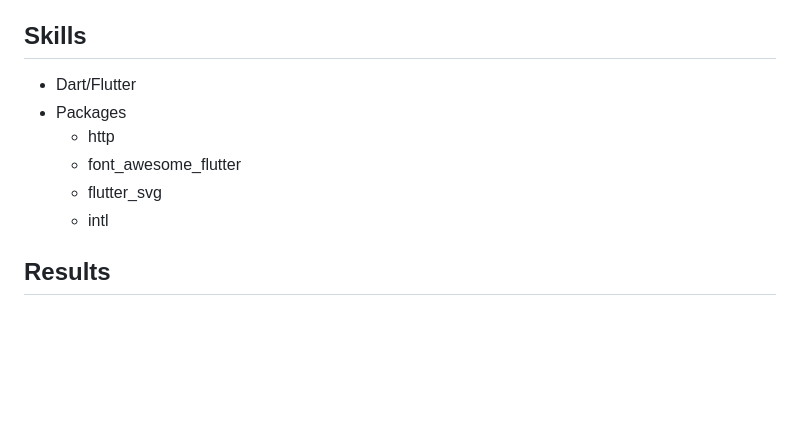
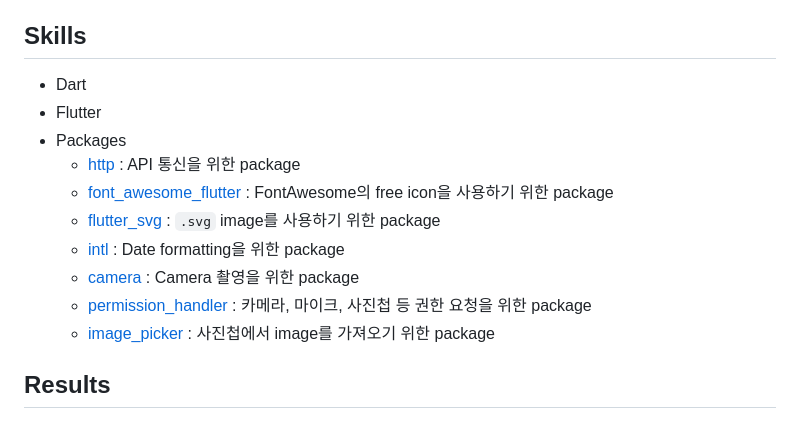
Before and after one commit to cskime/nomadcoders_flutter_challenge, a Markdown page: README.md, the part around the change. GitHub-like rendering; blank space fills up the shorter version.

```diff
--- a/README.md
+++ b/README.md
@@ -9,12 +9,16 @@
 
 ## Skills
 
-- Dart/Flutter
+- Dart
+- Flutter
 - Packages
-  - http
-  - font_awesome_flutter
-  - flutter_svg
-  - intl
+  - [http](https://pub.dev/packages/http) : API 통신을 위한 package
+  - [font_awesome_flutter](https://pub.dev/packages/font_awesome_flutter) : FontAwesome의 free icon을 사용하기 위한 package
+  - [flutter_svg](https://pub.dev/packages/flutter_svg) : `.svg` image를 사용하기 위한 package
+  - [intl](https://pub.dev/packages/intl) : Date formatting을 위한 package
+  - [camera](https://pub.dev/packages/camera) : Camera 촬영을 위한 package
+  - [permission_handler](https://pub.dev/packages/permission_handler) : 카메라, 마이크, 사진첩 등 권한 요청을 위한 package
+  - [image_picker](https://pub.dev/packages/image_picker) : 사진첩에서 image를 가져오기 위한 package
 
 ## Results
 
```
